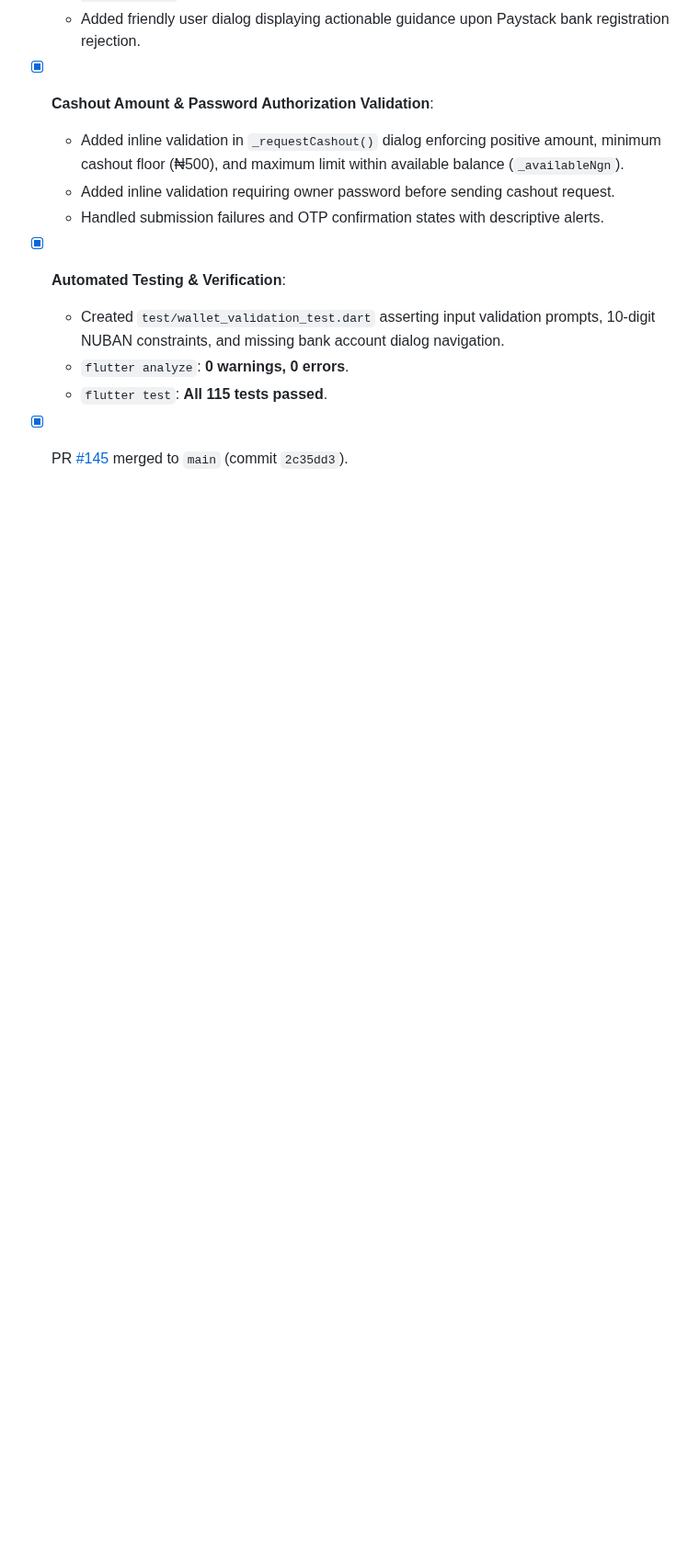
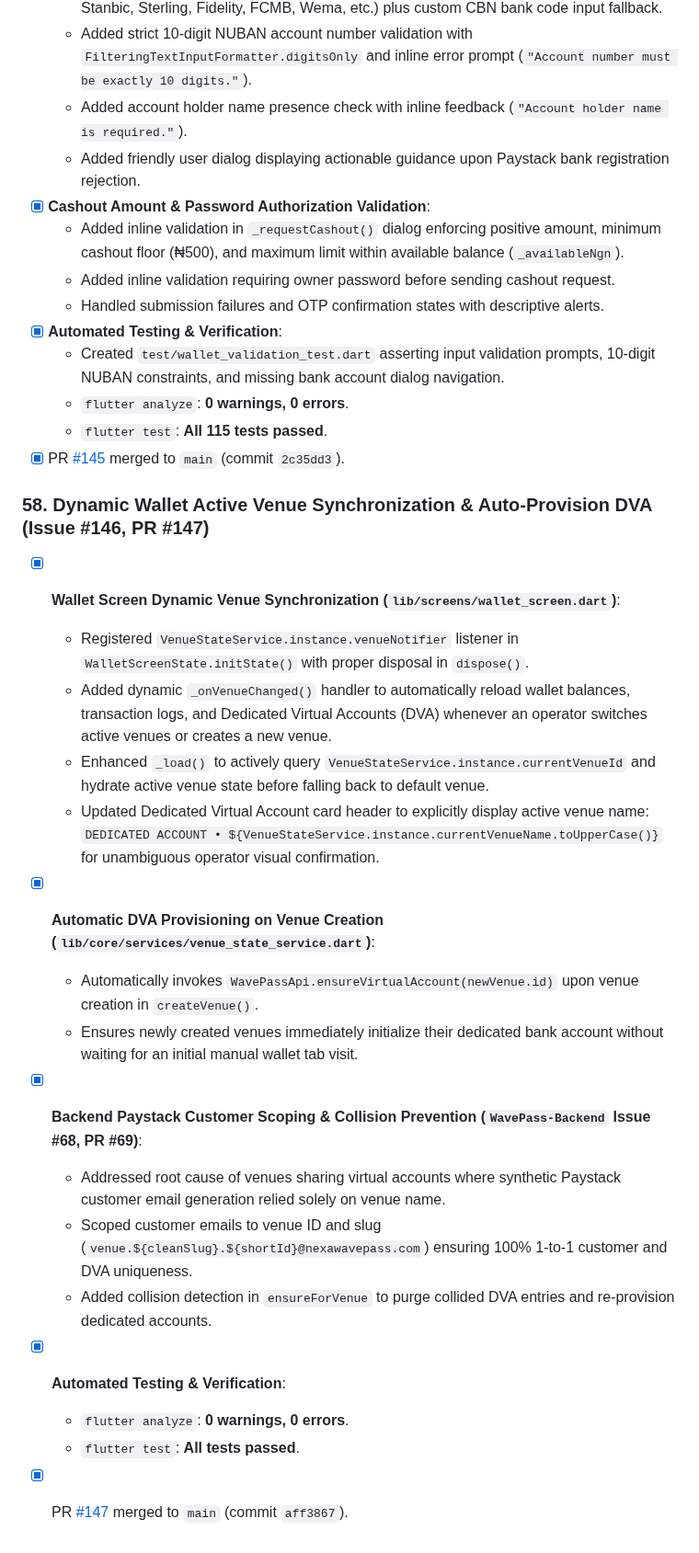
Before and after one commit to Icedmist/WavePass-Android, a Markdown page: progress.md, the part around the change. Shown at 92% size. Drawn GitHub-style; blank space fills up the shorter version.

Commit message:
docs: record Milestone 58 progress for wallet active venue sync

```diff
--- a/progress.md
+++ b/progress.md
@@ -797,3 +797,21 @@
   - `flutter analyze`: **0 warnings, 0 errors**.
   - `flutter test`: **All 115 tests passed**.
 - [x] PR [#145](https://github.com/Icedmist/WavePass-Android/pull/145) merged to `main` (commit `2c35dd3`).
+
+### 58. Dynamic Wallet Active Venue Synchronization & Auto-Provision DVA (Issue #146, PR #147)
+- [x] **Wallet Screen Dynamic Venue Synchronization (`lib/screens/wallet_screen.dart`)**:
+  - Registered `VenueStateService.instance.venueNotifier` listener in `WalletScreenState.initState()` with proper disposal in `dispose()`.
+  - Added dynamic `_onVenueChanged()` handler to automatically reload wallet balances, transaction logs, and Dedicated Virtual Accounts (DVA) whenever an operator switches active venues or creates a new venue.
+  - Enhanced `_load()` to actively query `VenueStateService.instance.currentVenueId` and hydrate active venue state before falling back to default venue.
+  - Updated Dedicated Virtual Account card header to explicitly display active venue name: `DEDICATED ACCOUNT • ${VenueStateService.instance.currentVenueName.toUpperCase()}` for unambiguous operator visual confirmation.
+- [x] **Automatic DVA Provisioning on Venue Creation (`lib/core/services/venue_state_service.dart`)**:
+  - Automatically invokes `WavePassApi.ensureVirtualAccount(newVenue.id)` upon venue creation in `createVenue()`.
+  - Ensures newly created venues immediately initialize their dedicated bank account without waiting for an initial manual wallet tab visit.
+- [x] **Backend Paystack Customer Scoping & Collision Prevention (`WavePass-Backend` Issue #68, PR #69)**:
+  - Addressed root cause of venues sharing virtual accounts where synthetic Paystack customer email generation relied solely on venue name.
+  - Scoped customer emails to venue ID and slug (`venue.${cleanSlug}.${shortId}@nexawavepass.com`) ensuring 100% 1-to-1 customer and DVA uniqueness.
+  - Added collision detection in `ensureForVenue` to purge collided DVA entries and re-provision dedicated accounts.
+- [x] **Automated Testing & Verification**:
+  - `flutter analyze`: **0 warnings, 0 errors**.
+  - `flutter test`: **All tests passed**.
+- [x] PR [#147](https://github.com/Icedmist/WavePass-Android/pull/147) merged to `main` (commit `aff3867`).
```
